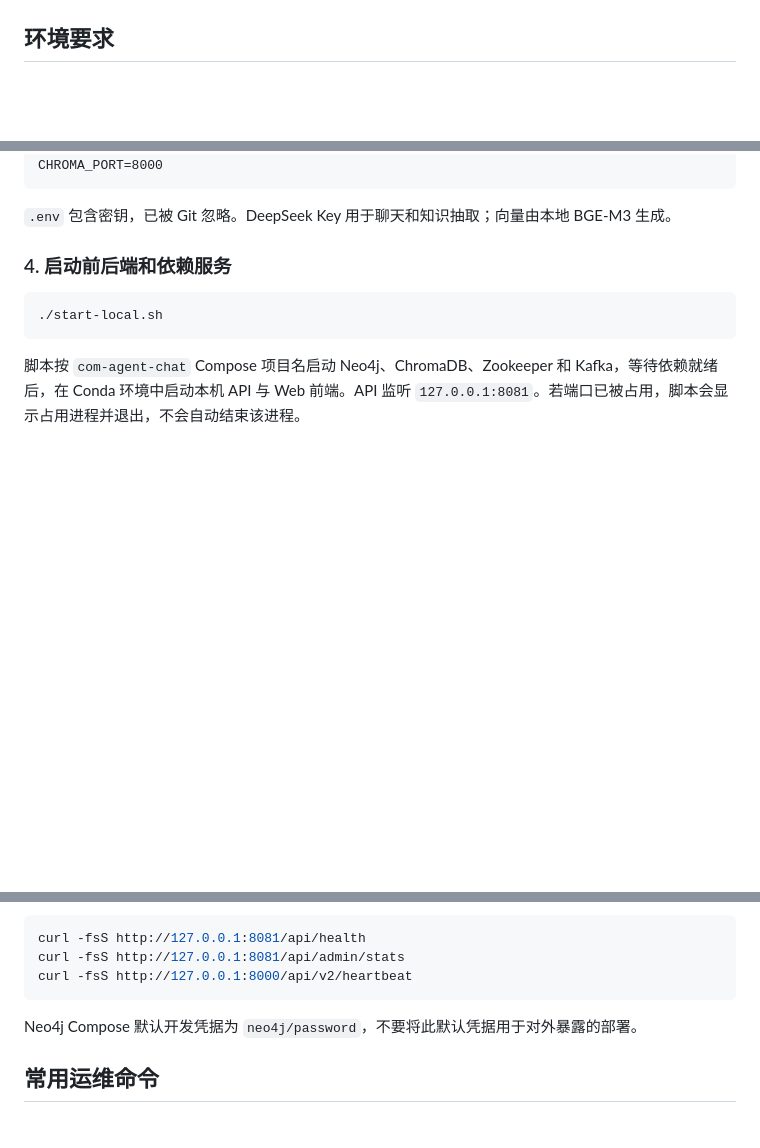
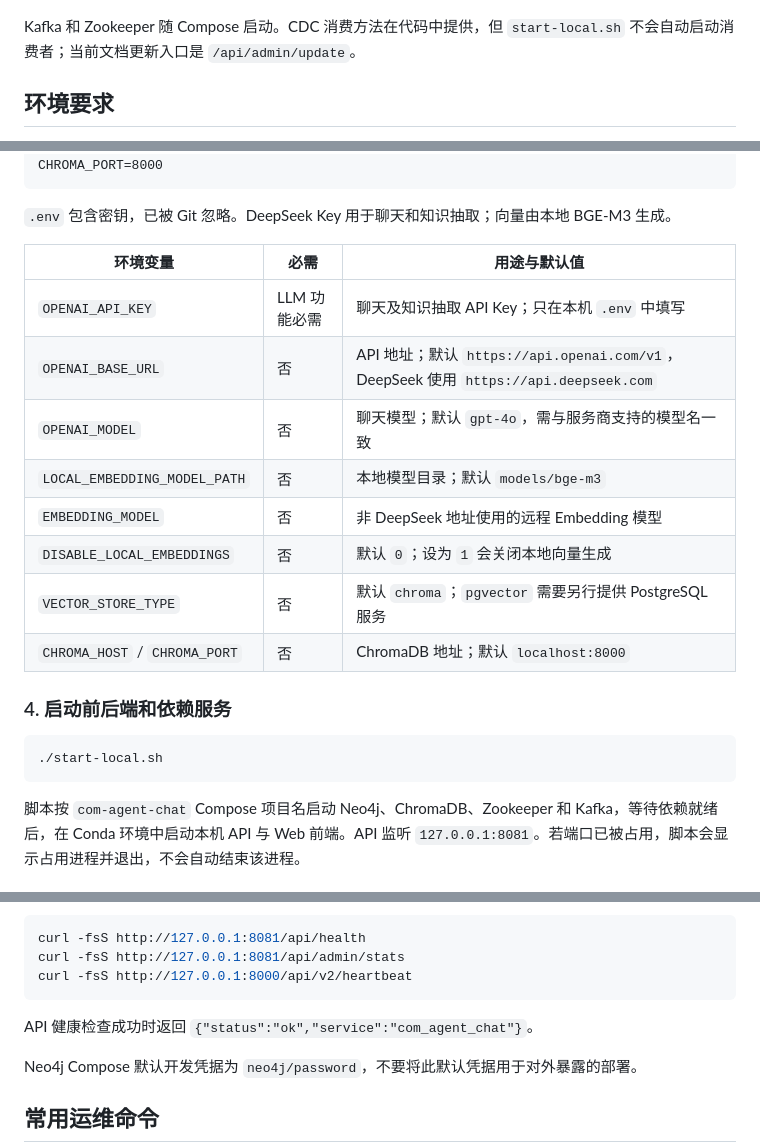
Before and after one commit to Huangbingshuai/com_agent_chat, a Markdown page: README.md, 3 parts joined by grey strips. Rendered like a GitHub page; blank space fills up the shorter version.

````diff
--- a/README.md
+++ b/README.md
@@ -29,4 +46,6 @@ flowchart LR
 ```
+
+Kafka 和 Zookeeper 随 Compose 启动。CDC 消费方法在代码中提供，但 `start-local.sh` 不会自动启动消费者；当前文档更新入口是 `/api/admin/update`。
 
 ## 环境要求
 
@@ -96,6 +115,17 @@ CHROMA_PORT=8000
 ```
 
 `.env` 包含密钥，已被 Git 忽略。DeepSeek Key 用于聊天和知识抽取；向量由本地 BGE-M3 生成。
+
+| 环境变量 | 必需 | 用途与默认值 |
+| --- | --- | --- |
+| `OPENAI_API_KEY` | LLM 功能必需 | 聊天及知识抽取 API Key；只在本机 `.env` 中填写 |
+| `OPENAI_BASE_URL` | 否 | API 地址；默认 `https://api.openai.com/v1`，DeepSeek 使用 `https://api.deepseek.com` |
+| `OPENAI_MODEL` | 否 | 聊天模型；默认 `gpt-4o`，需与服务商支持的模型名一致 |
+| `LOCAL_EMBEDDING_MODEL_PATH` | 否 | 本地模型目录；默认 `models/bge-m3` |
+| `EMBEDDING_MODEL` | 否 | 非 DeepSeek 地址使用的远程 Embedding 模型 |
+| `DISABLE_LOCAL_EMBEDDINGS` | 否 | 默认 `0`；设为 `1` 会关闭本地向量生成 |
+| `VECTOR_STORE_TYPE` | 否 | 默认 `chroma`；`pgvector` 需要另行提供 PostgreSQL 服务 |
+| `CHROMA_HOST` / `CHROMA_PORT` | 否 | ChromaDB 地址；默认 `localhost:8000` |
 
 ### 4. 启动前后端和依赖服务
 
@@ -122,6 +152,8 @@ curl -fsS http://127.0.0.1:8081/api/health
 curl -fsS http://127.0.0.1:8081/api/admin/stats
 curl -fsS http://127.0.0.1:8000/api/v2/heartbeat
 ```
+
+API 健康检查成功时返回 `{"status":"ok","service":"com_agent_chat"}`。
 
 Neo4j Compose 默认开发凭据为 `neo4j/password`，不要将此默认凭据用于对外暴露的部署。
 
````
Also changed, not shown: other parts of README.md (+28 -3 lines), docs/screenshots/web-ui-empty.png (added).
